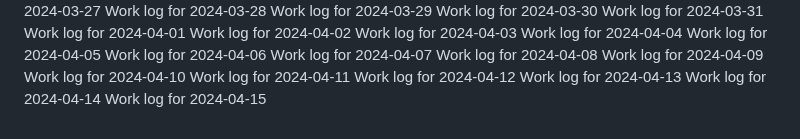
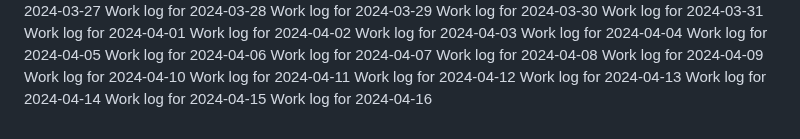
Before and after one commit to aremuumera/IP-Address-tracker, a Markdown page: work_log.md, the part around the change. GitHub-like rendering.

Commit message:
Backdated commit for 2024-04-16

```diff
--- a/work_log.md
+++ b/work_log.md
@@ -2683,3 +2683,4 @@ Work log for 2024-04-12
 Work log for 2024-04-13
 Work log for 2024-04-14
 Work log for 2024-04-15
+Work log for 2024-04-16
```
